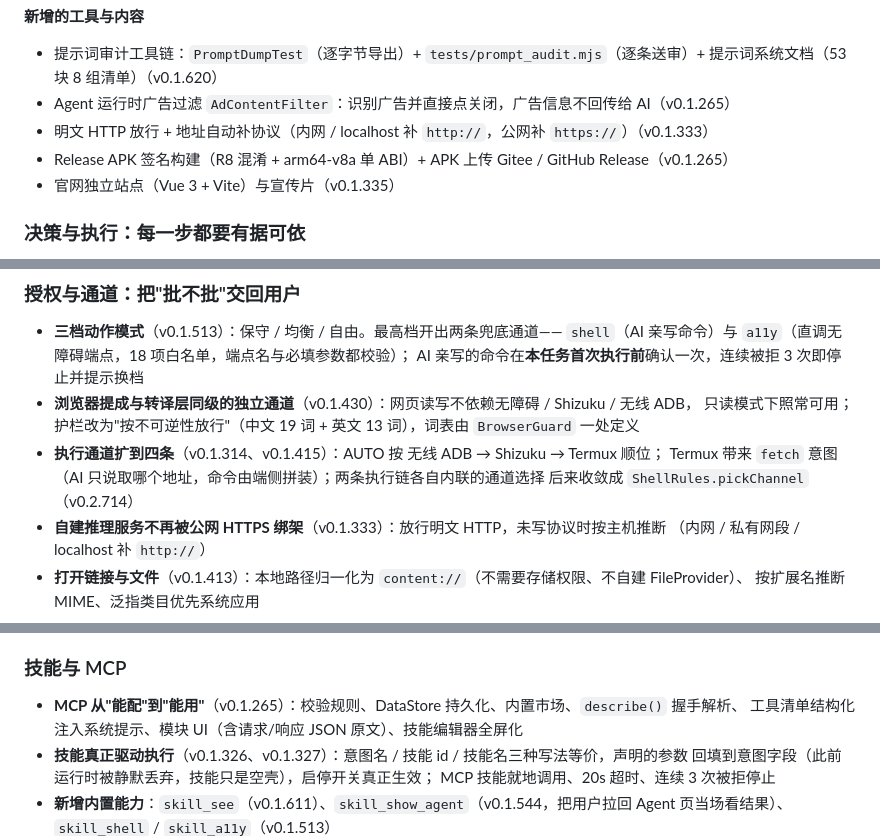
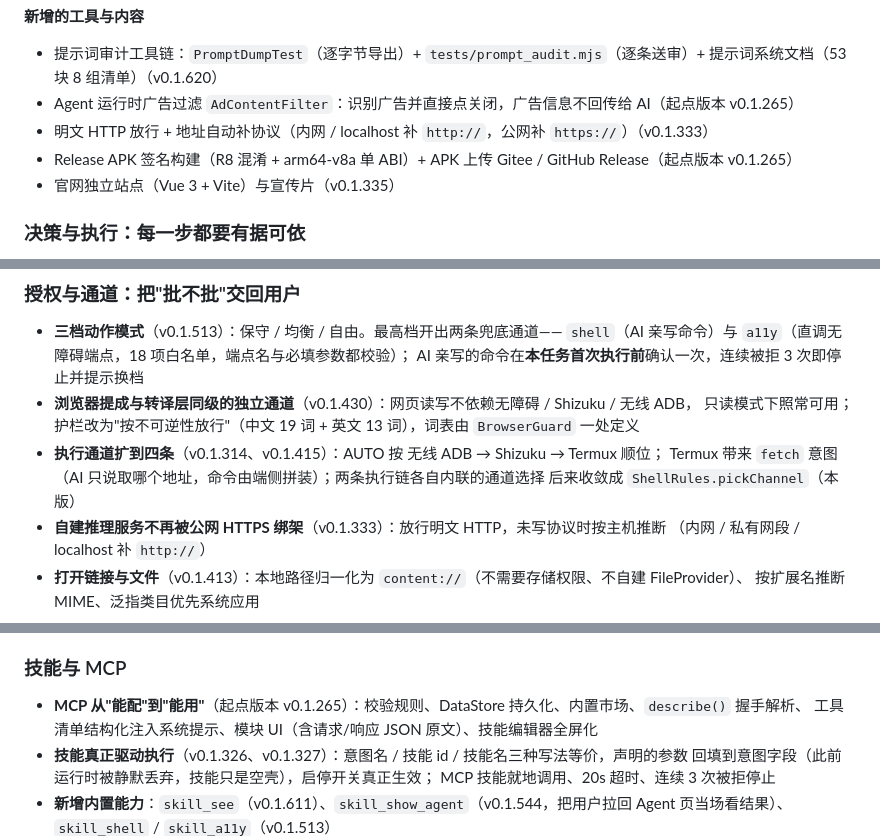
Before and after one commit to xkx121029/Phtomt, a Markdown page: CHANGELOG.md, 3 parts joined by grey strips. GitHub-like rendering.

```diff
--- a/CHANGELOG.md
+++ b/CHANGELOG.md
@@ -80,9 +87,9 @@
 
 - 提示词审计工具链：`PromptDumpTest`（逐字节导出）+ `tests/prompt_audit.mjs`（逐条送审）+
   提示词系统文档（53 块 8 组清单）（v0.1.620）
-- Agent 运行时广告过滤 `AdContentFilter`：识别广告并直接点关闭，广告信息不回传给 AI（v0.1.265）
+- Agent 运行时广告过滤 `AdContentFilter`：识别广告并直接点关闭，广告信息不回传给 AI（起点版本 v0.1.265）
 - 明文 HTTP 放行 + 地址自动补协议（内网 / localhost 补 `http://`，公网补 `https://`）（v0.1.333）
-- Release APK 签名构建（R8 混淆 + arm64-v8a 单 ABI）+ APK 上传 Gitee / GitHub Release（v0.1.265）
+- Release APK 签名构建（R8 混淆 + arm64-v8a 单 ABI）+ APK 上传 Gitee / GitHub Release（起点版本 v0.1.265）
 - 官网独立站点（Vue 3 + Vite）与宣传片（v0.1.335）
 
 ### 决策与执行：每一步都要有据可依
@@ -118,7 +125,7 @@
   只读模式下照常可用；护栏改为"按不可逆性放行"（中文 19 词 + 英文 13 词），词表由 `BrowserGuard` 一处定义
 - **执行通道扩到四条**（v0.1.314、v0.1.415）：AUTO 按 无线 ADB → Shizuku → Termux 顺位；
   Termux 带来 `fetch` 意图（AI 只说取哪个地址，命令由端侧拼装）；两条执行链各自内联的通道选择
-  后来收敛成 `ShellRules.pickChannel`（v0.2.714）
+  后来收敛成 `ShellRules.pickChannel`（本版）
 - **自建推理服务不再被公网 HTTPS 绑架**（v0.1.333）：放行明文 HTTP，未写协议时按主机推断
   （内网 / 私有网段 / localhost 补 `http://`）
 - **打开链接与文件**（v0.1.413）：本地路径归一化为 `content://`（不需要存储权限、不自建 FileProvider）、
@@ -171,7 +178,7 @@
 
 ### 技能与 MCP
 
-- **MCP 从"能配"到"能用"**（v0.1.265）：校验规则、DataStore 持久化、内置市场、`describe()` 握手解析、
+- **MCP 从"能配"到"能用"**（起点版本 v0.1.265）：校验规则、DataStore 持久化、内置市场、`describe()` 握手解析、
   工具清单结构化注入系统提示、模块 UI（含请求/响应 JSON 原文）、技能编辑器全屏化
 - **技能真正驱动执行**（v0.1.326、v0.1.327）：意图名 / 技能 id / 技能名三种写法等价，声明的参数
   回填到意图字段（此前运行时被静默丢弃，技能只是空壳），启停开关真正生效；
```
Also changed, not shown: other parts of CHANGELOG.md (+21 -16 lines).
